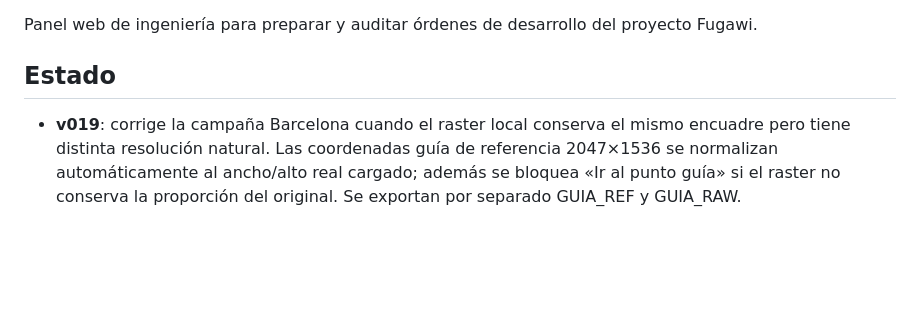
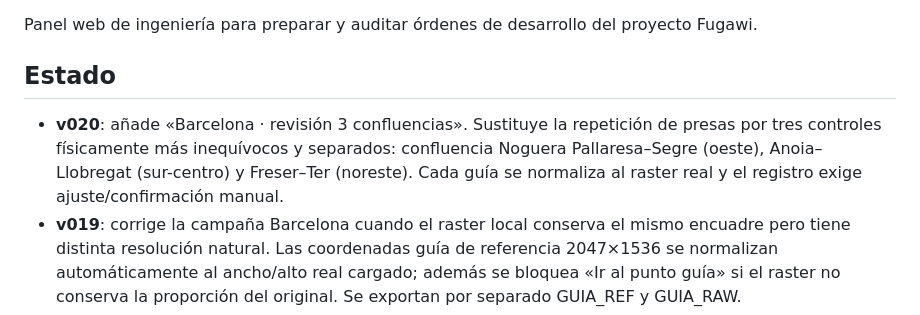
Before and after one commit to p92md87/Fugawi-Control-Web, a Markdown page: README.md, the part around the change. Drawn GitHub-style; blank space fills up the shorter version.

Commit message:
Documenta campaña de revisión Barcelona v020

```diff
--- a/README.md
+++ b/README.md
@@ -3,6 +3,7 @@
 Panel web de ingeniería para preparar y auditar órdenes de desarrollo del proyecto Fugawi.
 
 ## Estado
+- **v020**: añade «Barcelona · revisión 3 confluencias». Sustituye la repetición de presas por tres controles físicamente más inequívocos y separados: confluencia Noguera Pallaresa–Segre (oeste), Anoia–Llobregat (sur-centro) y Freser–Ter (noreste). Cada guía se normaliza al raster real y el registro exige ajuste/confirmación manual.
 - **v019**: corrige la campaña Barcelona cuando el raster local conserva el mismo encuadre pero tiene distinta resolución natural. Las coordenadas guía de referencia 2047×1536 se normalizan automáticamente al ancho/alto real cargado; además se bloquea «Ir al punto guía» si el raster no conserva la proporción del original. Se exportan por separado GUIA_REF y GUIA_RAW.
 - **v018**: añade campaña guiada Barcelona · 5 presas sobre el raster P3N_071. La Web coloca una cruceta roja aproximada en Camarasa, La Baells, Sau, Sant Ponç y la Llosa del Cavall, pero bloquea el registro hasta que el usuario confirme visualmente la posición tocando o moviendo la cruceta; conserva PIXEL_RASTER_ORIGINAL, SHA-256 y trazabilidad de la posición guía.
 - **v017**: añade «Ir a zona aproximada» a la campaña Granada. Cada objetivo centra automáticamente una región amplia del raster sin colocar cruceta ni sugerir píxel; conserva zoom táctil/paneo y pasa al área del siguiente control tras registrarlo. La campaña pasa a V002 y sustituye Moreda —fuera de la envolvente útil del raster— por la Presa de Iznájar. Publicación final coordinada con los assets v017.
```
